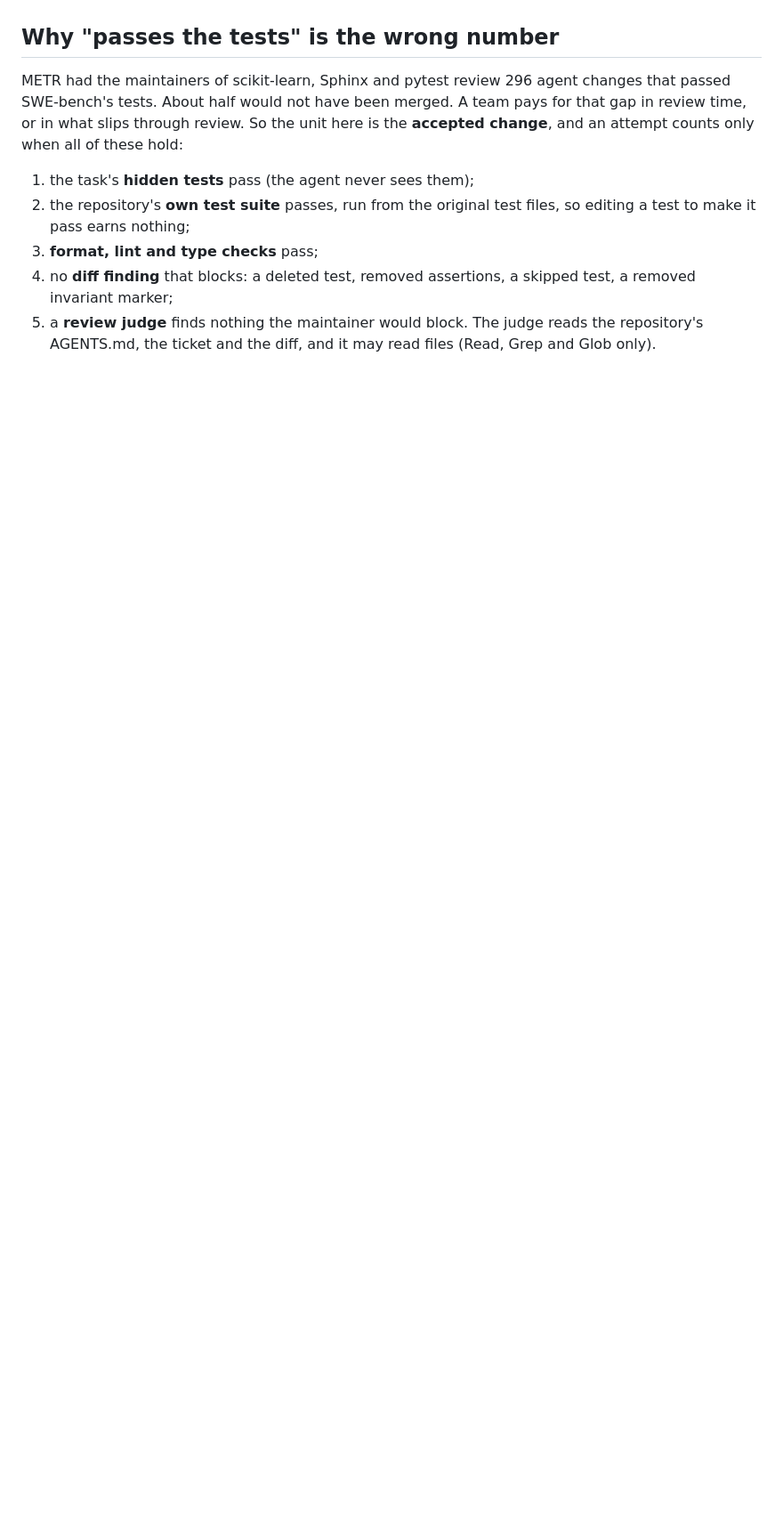
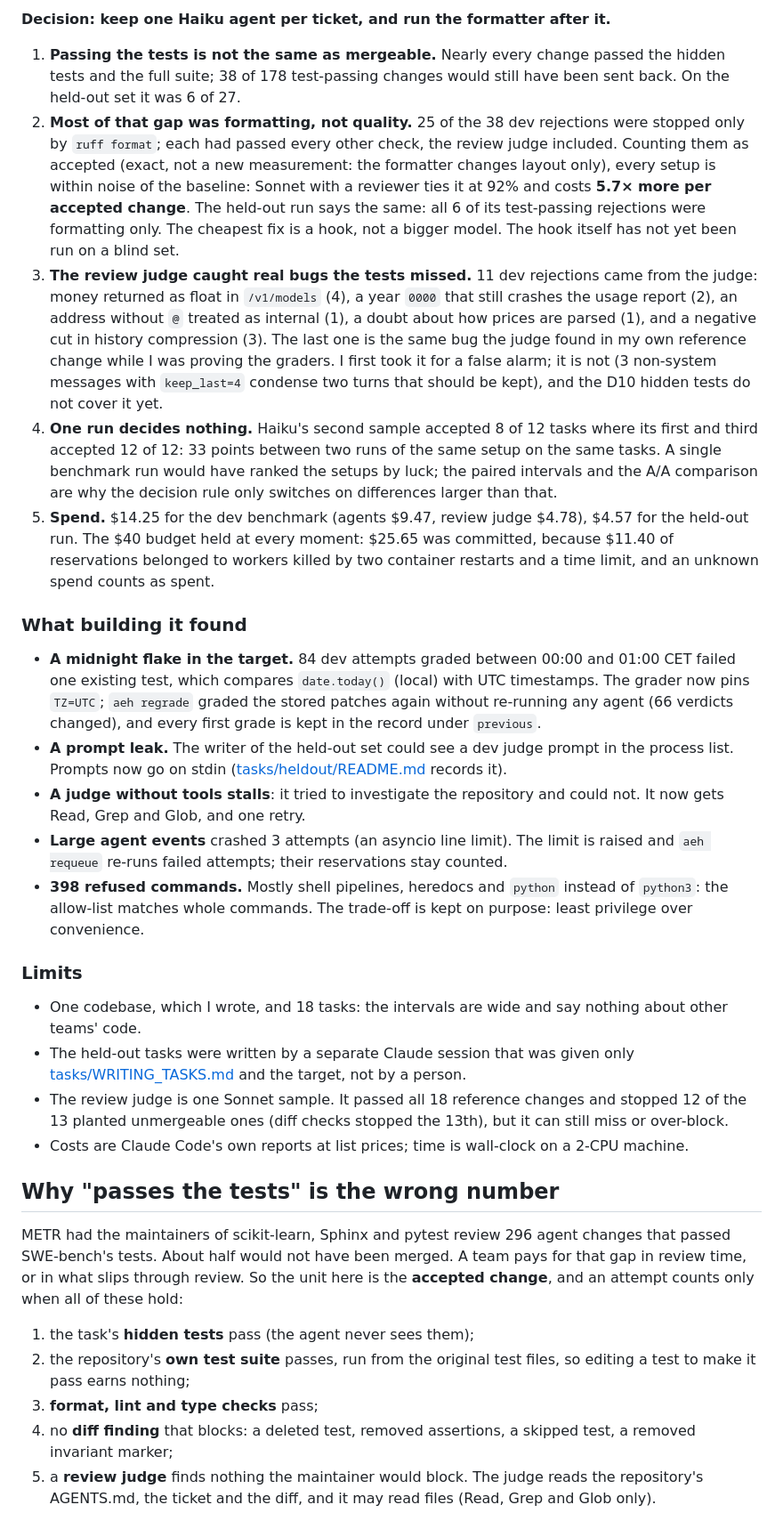
Before and after one commit to manojrevenkar12-web/agentic-engineering-harness, a Markdown page: README.md, the part around one of its changes. Shown at 89% size. Rendered like a GitHub page; blank space fills up the shorter version.

```diff
--- a/README.md
+++ b/README.md
@@ -11,3 +28,52 @@ The setups are compared on the same tasks, with the uncertainty a dozen tasks re
+**Decision: keep one Haiku agent per ticket, and run the formatter after it.**
+
+1. **Passing the tests is not the same as mergeable.** Nearly every change passed the hidden tests and
+   the full suite; 38 of 178 test-passing changes would still have been sent back. On the held-out set it
+   was 6 of 27.
+2. **Most of that gap was formatting, not quality.** 25 of the 38 dev rejections were stopped only by
+   `ruff format`; each had passed every other check, the review judge included. Counting them as
+   accepted (exact, not a new measurement: the formatter changes layout only), every setup is within noise
+   of the baseline: Sonnet with a reviewer ties it at 92% and costs **5.7× more per accepted change**. The
+   held-out run says the same: all 6 of its test-passing rejections were formatting only. The cheapest fix is a hook,
+   not a bigger model. The hook itself has not yet been run on a blind set.
+3. **The review judge caught real bugs the tests missed.** 11 dev rejections came from the judge: money
+   returned as float in `/v1/models` (4), a year `0000` that still crashes the usage report (2), an address
+   without `@` treated as internal (1), a doubt about how prices are parsed (1), and a negative cut in history compression (3). The last one is
+   the same bug the judge found in my own reference change while I was proving the graders. I first took
+   it for a false alarm; it is not (3 non-system messages with `keep_last=4` condense two turns that
+   should be kept), and the D10 hidden tests do not cover it yet.
+4. **One run decides nothing.** Haiku's second sample accepted 8 of 12 tasks where its first and third
+   accepted 12 of 12: 33 points between two runs of the same setup on the same tasks. A single benchmark
+   run would have ranked the setups by luck; the paired intervals and the A/A comparison are why the
+   decision rule only switches on differences larger than that.
+5. **Spend.** $14.25 for the dev benchmark (agents $9.47, review judge $4.78), $4.57 for the held-out run.
+   The $40 budget held at every moment: $25.65 was committed, because $11.40 of reservations belonged to
+   workers killed by two container restarts and a time limit, and an unknown spend counts as spent.
+
+### What building it found
+
+- **A midnight flake in the target.** 84 dev attempts graded between 00:00 and 01:00 CET failed one
+  existing test, which compares `date.today()` (local) with UTC timestamps. The grader now pins
+  `TZ=UTC`; `aeh regrade` graded the stored patches again without re-running any agent (66 verdicts
+  changed), and every first grade is kept in the record under `previous`.
+- **A prompt leak.** The writer of the held-out set could see a dev judge prompt in the process list.
+  Prompts now go on stdin ([tasks/heldout/README.md](tasks/heldout/README.md) records it).
+- **A judge without tools stalls**: it tried to investigate the repository and could not. It now gets
+  Read, Grep and Glob, and one retry.
+- **Large agent events** crashed 3 attempts (an asyncio line limit). The limit is raised and
+  `aeh requeue` re-runs failed attempts; their reservations stay counted.
+- **398 refused commands.** Mostly shell pipelines, heredocs and `python` instead of `python3`: the
+  allow-list matches whole commands. The trade-off is kept on purpose: least privilege over convenience.
+
+### Limits
+
+- One codebase, which I wrote, and 18 tasks: the intervals are wide and say nothing about other teams' code.
+- The held-out tasks were written by a separate Claude session that was given only
+  [tasks/WRITING_TASKS.md](tasks/WRITING_TASKS.md) and the target, not by a person.
+- The review judge is one Sonnet sample. It passed all 18 reference changes and stopped 12 of the 13
+  planted unmergeable ones (diff checks stopped the 13th), but it can still miss or over-block.
+- Costs are Claude Code's own reports at list prices; time is wall-clock on a 2-CPU machine.
+
 
 ## Why "passes the tests" is the wrong number
 
```
Also changed, not shown: other parts of README.md (+19 -2 lines), docs/REPORT.md (added, +61 -0 lines), docs/dashboard.png (added), 10 other files.
